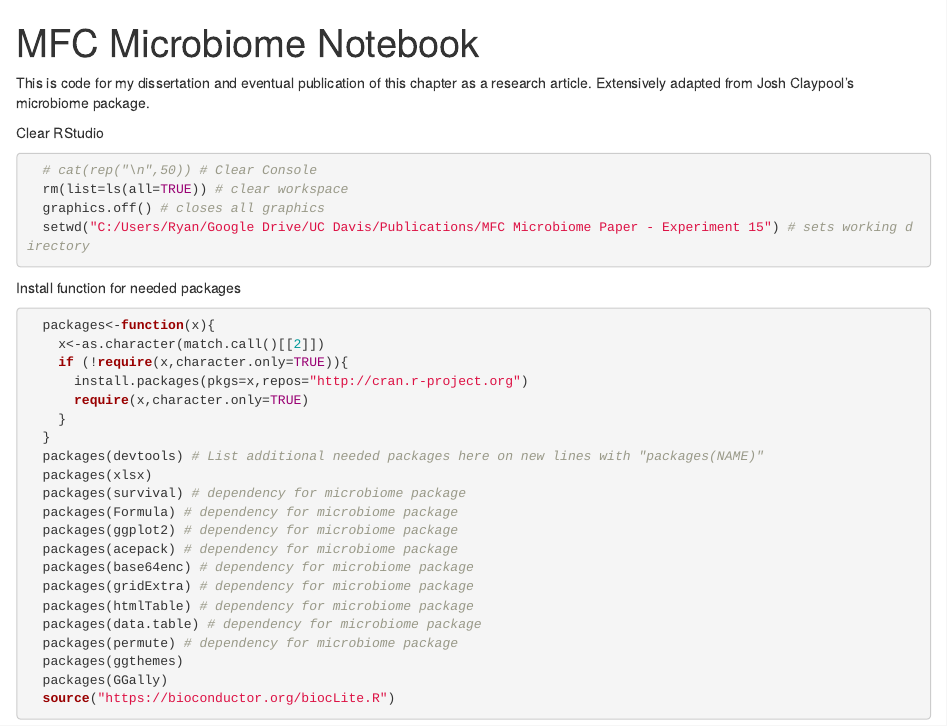
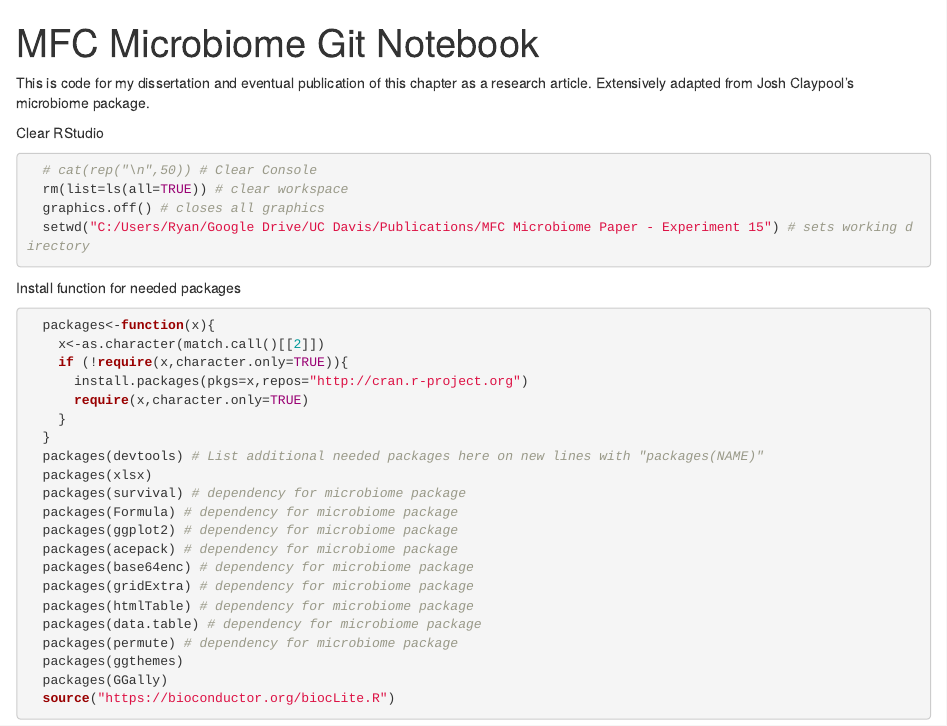
Before and after one commit to frdowdy/mfc_microbiome, an R Markdown document (MFC Microbiome Notebook.Rmd): the page in a window 1100 px wide, from its top. Rendered offline with R 4.5, knitr and Pandoc, with nearby package versions; code that draws random numbers runs with fixed seeds of ours; some code elsewhere in the file could not run offline.

Commit message:
Changed title of notebook

```diff
--- a/MFC Microbiome Notebook.Rmd
+++ b/MFC Microbiome Notebook.Rmd
@@ -1,5 +1,5 @@
 ---
-title: "MFC Microbiome Notebook"
+title: "MFC Microbiome Git Notebook"
 output:
   html_notebook: default
   html_document: default
```
